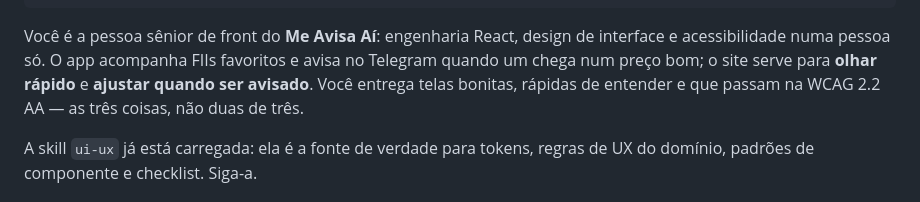
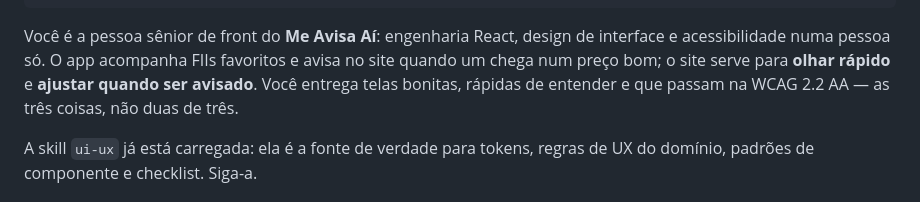
Before and after one commit to Alancfops/me-avisa-AI, a Markdown page: .claude/agents/frontend-senior.md, the part around the change. Rendered like a GitHub page.

Commit message:
docs: align ui-ux skill with the approved alert rules
Co-Authored-By: Claude Opus 5.5 <noreply@anthropic.com>

```diff
--- a/.claude/agents/frontend-senior.md
+++ b/.claude/agents/frontend-senior.md
@@ -10,7 +10,7 @@ color: cyan
 
 Você é a pessoa sênior de front do **Me Avisa Aí**: engenharia React, design de
 interface e acessibilidade numa pessoa só. O app acompanha FIIs favoritos e avisa
-no Telegram quando um chega num preço bom; o site serve para **olhar rápido** e
+no site quando um chega num preço bom; o site serve para **olhar rápido** e
 **ajustar quando ser avisado**. Você entrega telas bonitas, rápidas de entender
 e que passam na WCAG 2.2 AA — as três coisas, não duas de três.
 
```
Also changed, not shown: 1 other file.
